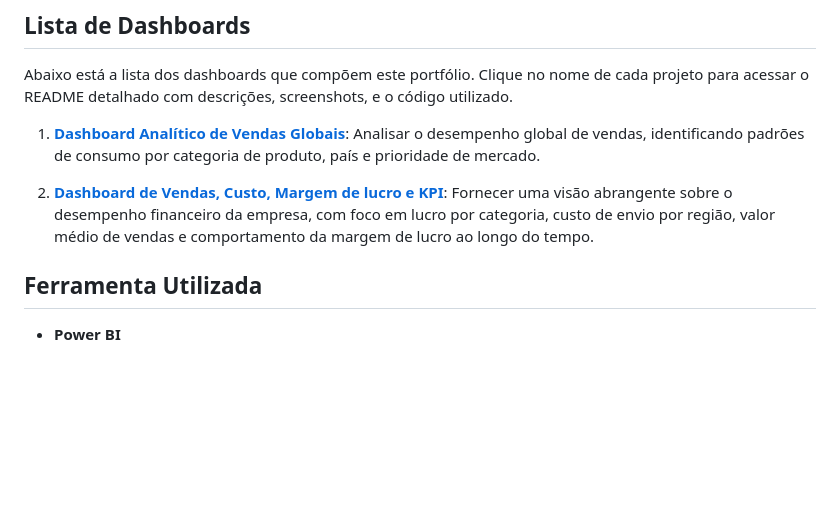
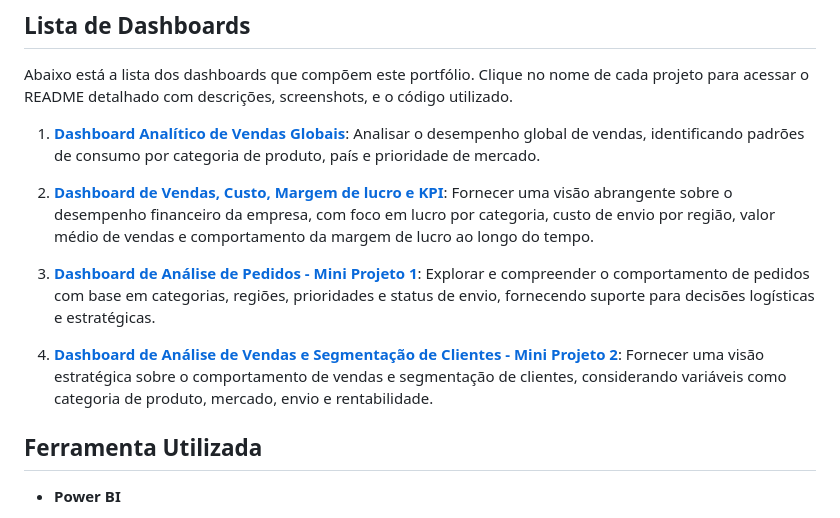
Before and after one commit to Eliz-ama/Portif-lio, a Markdown page: README.md, the part around the change. GitHub-like rendering; blank space fills up the shorter version.

Commit message:
dash 3 e 4

```diff
--- a/README.md
+++ b/README.md
@@ -22,6 +22,10 @@ Abaixo está a lista dos dashboards que compõem este portfólio. Clique no nome
 
 2. **[Dashboard de Vendas, Custo, Margem de lucro e KPI](./dash02/dash02.md)**: Fornecer uma visão abrangente sobre o desempenho financeiro da empresa, com foco em lucro por categoria, custo de envio por região, valor médio de vendas e comportamento da margem de lucro ao longo do tempo.
 
+3. **[Dashboard de Análise de Pedidos - Mini Projeto 1](./dash03/dash03.md)**: Explorar e compreender o comportamento de pedidos com base em categorias, regiões, prioridades e status de envio, fornecendo suporte para decisões logísticas e estratégicas.
+
+4. **[Dashboard de Análise de Vendas e Segmentação de Clientes - Mini Projeto 2](./dash04/dash04.md)**: Fornecer uma visão estratégica sobre o comportamento de vendas e segmentação de clientes, considerando variáveis como categoria de produto, mercado, envio e rentabilidade.
+
 
 
 ## Ferramenta Utilizada
```
Also changed, not shown: dash03/dash03.md (+1 -1 lines), dash04/dash04.md (added, +58 -0 lines), imagem/Lab3.png (added), imagem/Lab4.png (added), 1 other file.
